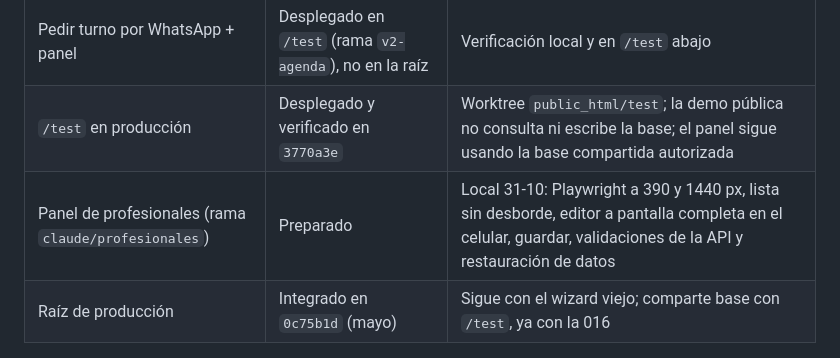
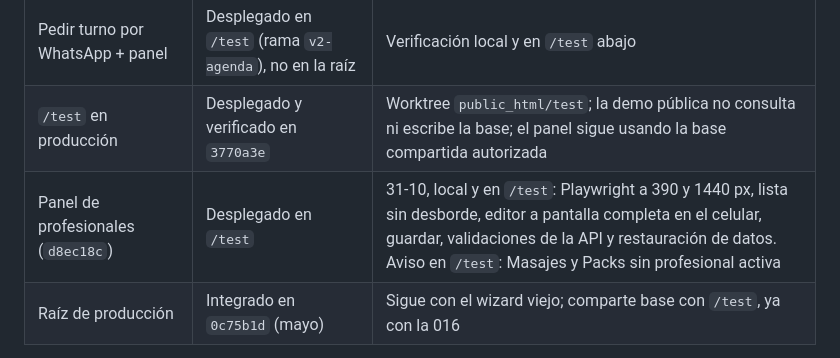
Before and after one commit to GonzaloEzx/piel-morena-sys, a Markdown page: docs/producto/mvp-v2.md, the part around the change. Rendered like a GitHub page.

Commit message:
docs: panel de profesionales desplegado y verificado en /test
Co-Authored-By: Claude Opus 5.5 <noreply@anthropic.com>

```diff
--- a/docs/producto/mvp-v2.md
+++ b/docs/producto/mvp-v2.md
@@ -106,7 +106,7 @@ y desplegado (verificado en producción). Probar una rama no prueba producción.
 | v2.0 agenda (`d9eb1cf`) | Reemplazado en lo público | Su reserva online y `mi-turno` no se publicaron; el panel y el cálculo siguen |
 | Pedir turno por WhatsApp + panel | Desplegado en `/test` (rama `v2-agenda`), no en la raíz | Verificación local y en `/test` abajo |
 | `/test` en producción | Desplegado y verificado en `3770a3e` | Worktree `public_html/test`; la demo pública no consulta ni escribe la base; el panel sigue usando la base compartida autorizada |
-| Panel de profesionales (rama `claude/profesionales`) | Preparado | Local 31-10: Playwright a 390 y 1440 px, lista sin desborde, editor a pantalla completa en el celular, guardar, validaciones de la API y restauración de datos |
+| Panel de profesionales (`d8ec18c`) | Desplegado en `/test` | 31-10, local y en `/test`: Playwright a 390 y 1440 px, lista sin desborde, editor a pantalla completa en el celular, guardar, validaciones de la API y restauración de datos. Aviso en `/test`: Masajes y Packs sin profesional activa |
 | Raíz de producción | Integrado en `0c75b1d` (mayo) | Sigue con el wizard viejo; comparte base con `/test`, ya con la 016 |
 
 Cada verificación nueva registra alcance, resultado y fecha propios.
```
